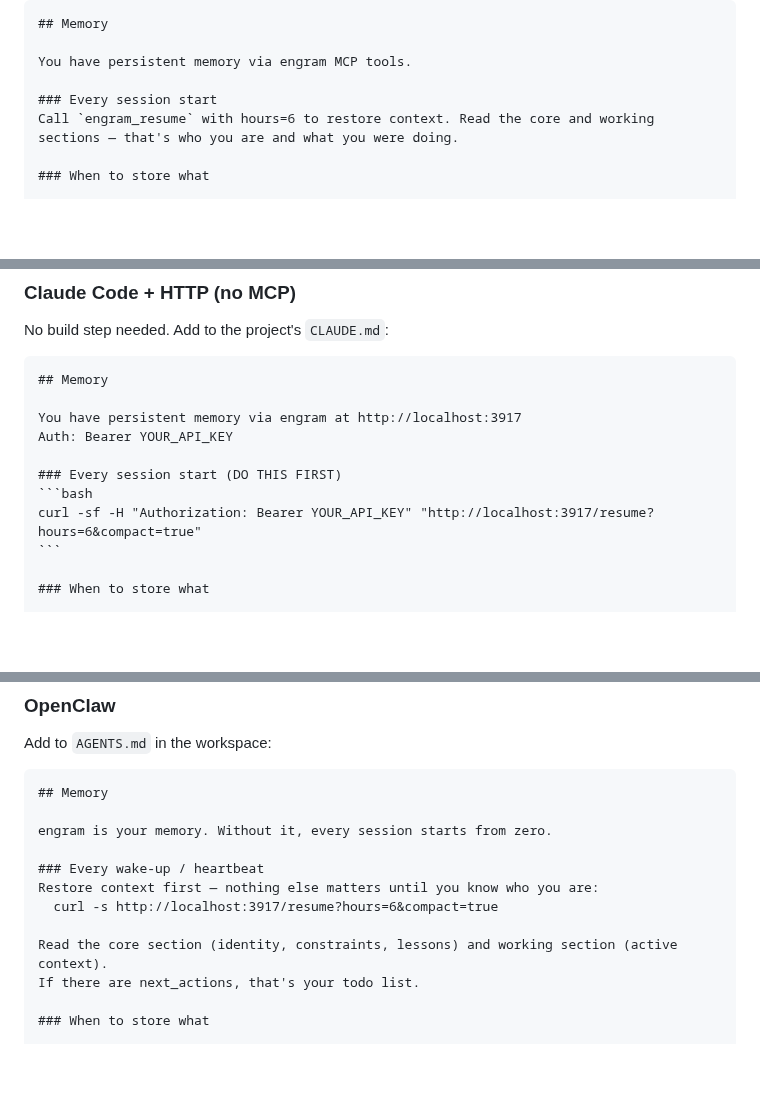
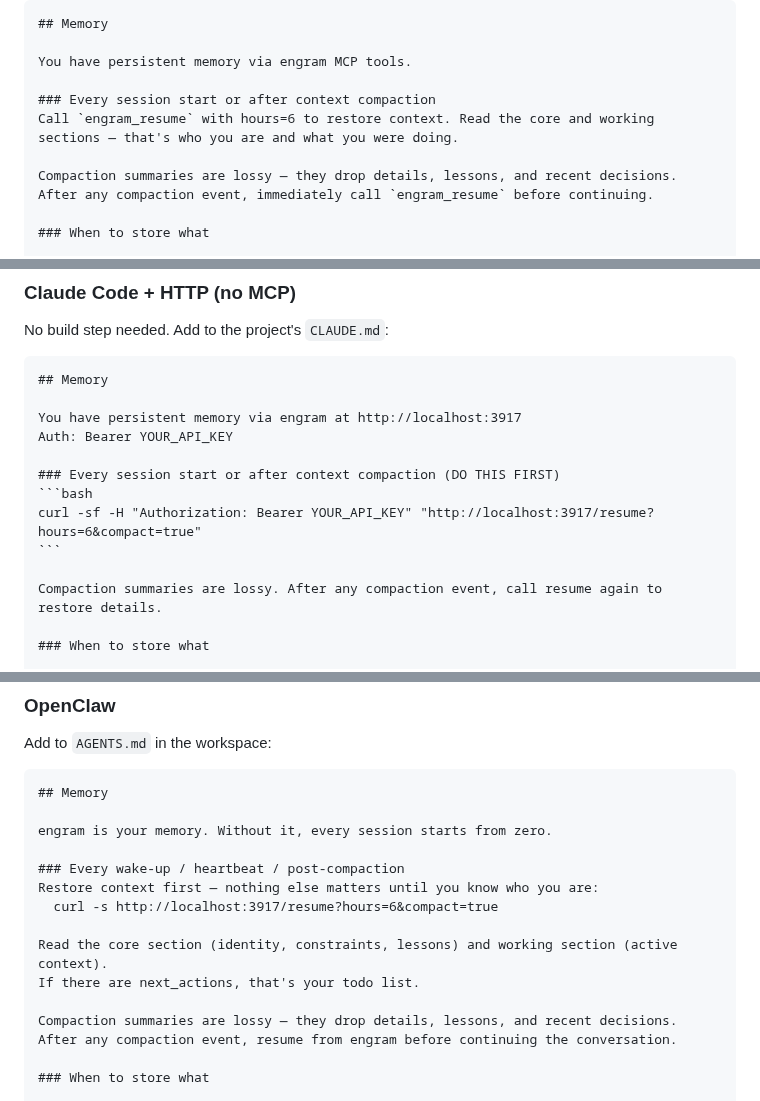
Before and after one commit to kael-bit/engram-rs, a Markdown page: docs/SETUP.md, 3 parts joined by grey strips. Rendered like a GitHub page; blank space fills up the shorter version.

Commit message:
docs: add post-compaction resume to all SETUP.md templates

````diff
--- a/docs/SETUP.md
+++ b/docs/SETUP.md
@@ -104,8 +104,11 @@ Then add to the project's `CLAUDE.md`:
 
 You have persistent memory via engram MCP tools.
 
-### Every session start
+### Every session start or after context compaction
 Call `engram_resume` with hours=6 to restore context. Read the core and working sections — that's who you are and what you were doing.
+
+Compaction summaries are lossy — they drop details, lessons, and recent decisions.
+After any compaction event, immediately call `engram_resume` before continuing.
 
 ### When to store what
 
@@ -145,10 +148,12 @@ No build step needed. Add to the project's `CLAUDE.md`:
 You have persistent memory via engram at http://localhost:3917
 Auth: Bearer YOUR_API_KEY
 
-### Every session start (DO THIS FIRST)
+### Every session start or after context compaction (DO THIS FIRST)
 ```bash
 curl -sf -H "Authorization: Bearer YOUR_API_KEY" "http://localhost:3917/resume?hours=6&compact=true"
 ```
+
+Compaction summaries are lossy. After any compaction event, call resume again to restore details.
 
 ### When to store what
 
@@ -205,12 +210,15 @@ Add to `AGENTS.md` in the workspace:
 
 engram is your memory. Without it, every session starts from zero.
 
-### Every wake-up / heartbeat
+### Every wake-up / heartbeat / post-compaction
 Restore context first — nothing else matters until you know who you are:
   curl -s http://localhost:3917/resume?hours=6&compact=true
 
 Read the core section (identity, constraints, lessons) and working section (active context).
 If there are next_actions, that's your todo list.
+
+Compaction summaries are lossy — they drop details, lessons, and recent decisions.
+After any compaction event, resume from engram before continuing the conversation.
 
 ### When to store what
 
````
